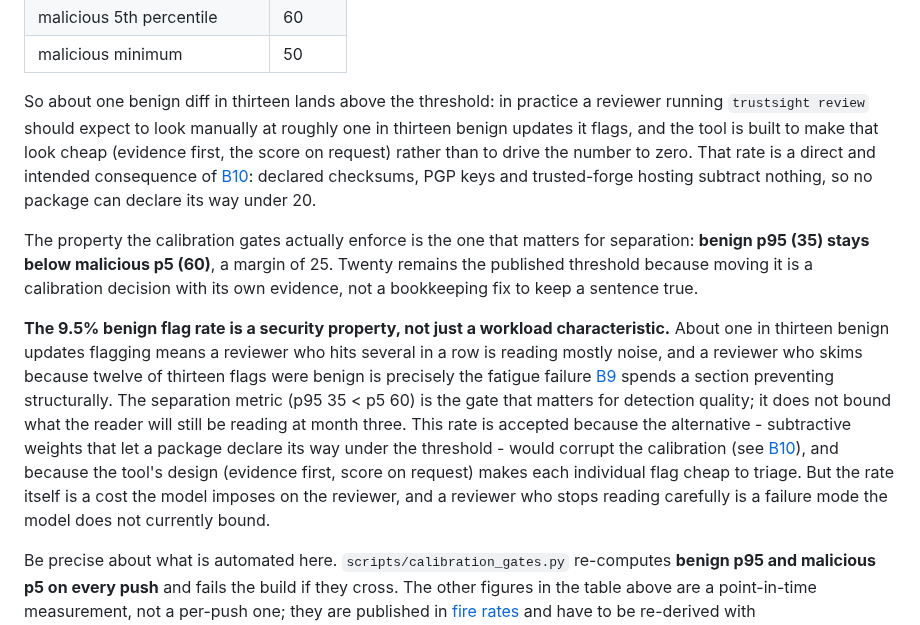
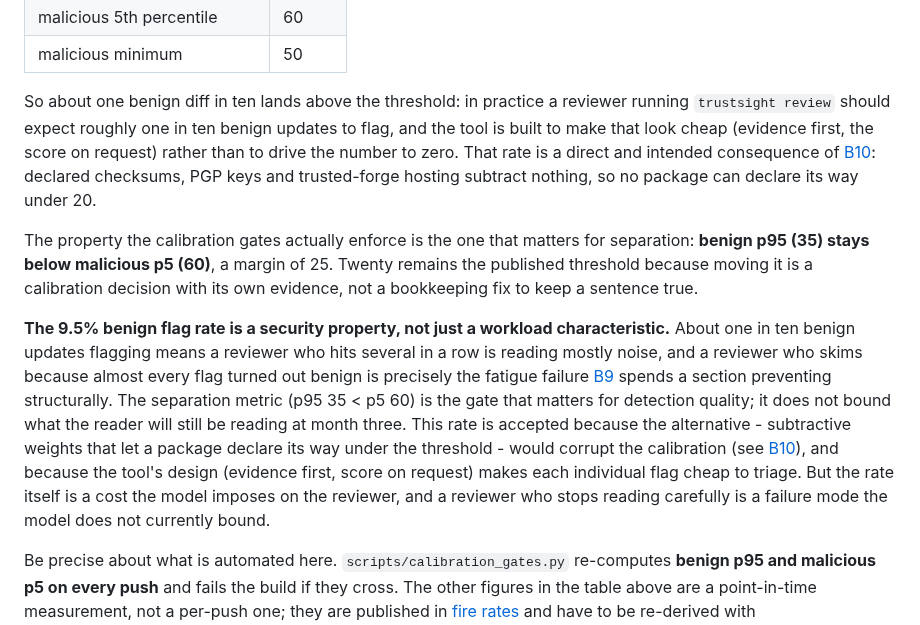
Before and after one commit to emiliano-go/trustsight, a Markdown page: docs/security/what-a-result-claims.md, the part around the change. Drawn GitHub-style.

Commit message:
docs: correct the benign flag-rate phrasing after the figure refresh
The rate is now 9.5% (about one in ten), so 'one in thirteen' was wrong, and the 'twelve of thirteen' fraction had no measured basis. Reword both sentences.

```diff
--- a/docs/security/what-a-result-claims.md
+++ b/docs/security/what-a-result-claims.md
@@ -96,11 +96,11 @@ Twenty was originally the 95th percentile of the benign corpus. It is not any mo
 | malicious 5th percentile | 60 |
 | malicious minimum | 50 |
 
-So about one benign diff in thirteen lands above the threshold: in practice a reviewer running `trustsight review` should expect to look manually at roughly one in thirteen benign updates it flags, and the tool is built to make that look cheap (evidence first, the score on request) rather than to drive the number to zero. That rate is a direct and intended consequence of [B10](#b10-positive-evidence-is-reported-never-credited): declared checksums, PGP keys and trusted-forge hosting subtract nothing, so no package can declare its way under 20.
+So about one benign diff in ten lands above the threshold: in practice a reviewer running `trustsight review` should expect roughly one in ten benign updates to flag, and the tool is built to make that look cheap (evidence first, the score on request) rather than to drive the number to zero. That rate is a direct and intended consequence of [B10](#b10-positive-evidence-is-reported-never-credited): declared checksums, PGP keys and trusted-forge hosting subtract nothing, so no package can declare its way under 20.
 
 The property the calibration gates actually enforce is the one that matters for separation: **benign p95 (35) stays below malicious p5 (60)**, a margin of 25. Twenty remains the published threshold because moving it is a calibration decision with its own evidence, not a bookkeeping fix to keep a sentence true.
 
-**The 9.5% benign flag rate is a security property, not just a workload characteristic.** About one in thirteen benign updates flagging means a reviewer who hits several in a row is reading mostly noise, and a reviewer who skims because twelve of thirteen flags were benign is precisely the fatigue failure [B9](#b9-no-output-grants-permission-to-skip-review) spends a section preventing structurally. The separation metric (p95 35 < p5 60) is the gate that matters for detection quality; it does not bound what the reader will still be reading at month three. This rate is accepted because the alternative - subtractive weights that let a package declare its way under the threshold - would corrupt the calibration (see [B10](#b10-positive-evidence-is-reported-never-credited)), and because the tool's design (evidence first, score on request) makes each individual flag cheap to triage. But the rate itself is a cost the model imposes on the reviewer, and a reviewer who stops reading carefully is a failure mode the model does not currently bound.
+**The 9.5% benign flag rate is a security property, not just a workload characteristic.** About one in ten benign updates flagging means a reviewer who hits several in a row is reading mostly noise, and a reviewer who skims because almost every flag turned out benign is precisely the fatigue failure [B9](#b9-no-output-grants-permission-to-skip-review) spends a section preventing structurally. The separation metric (p95 35 < p5 60) is the gate that matters for detection quality; it does not bound what the reader will still be reading at month three. This rate is accepted because the alternative - subtractive weights that let a package declare its way under the threshold - would corrupt the calibration (see [B10](#b10-positive-evidence-is-reported-never-credited)), and because the tool's design (evidence first, score on request) makes each individual flag cheap to triage. But the rate itself is a cost the model imposes on the reviewer, and a reviewer who stops reading carefully is a failure mode the model does not currently bound.
 
 Be precise about what is automated here. `scripts/calibration_gates.py` re-computes **benign p95 and malicious p5 on every push** and fails the build if they cross. The other figures in the table above are a point-in-time measurement, not a per-push one; they are published in [fire rates](../explanation/fire-rates.md) and have to be re-derived with `scripts/rebaseline.py` when scoring changes. A number in this table is only as current as the last person who ran that script.
 
```
